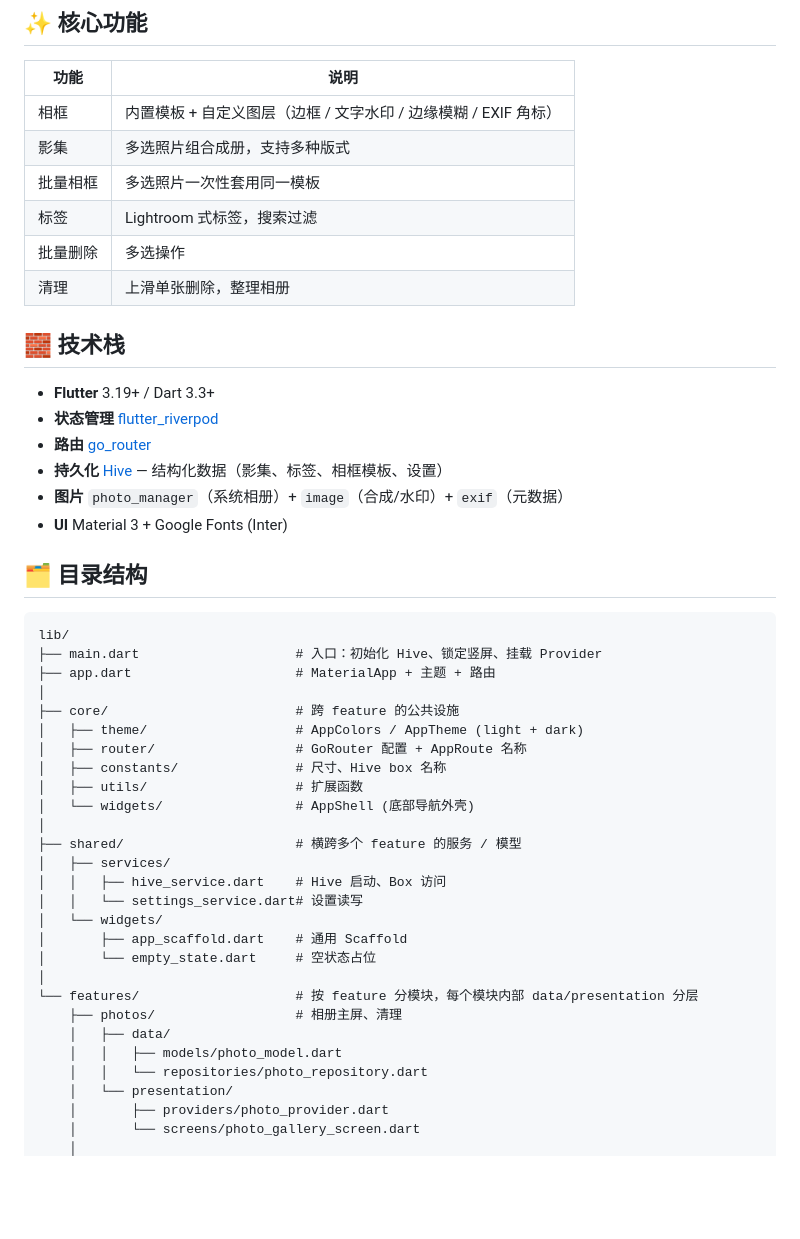
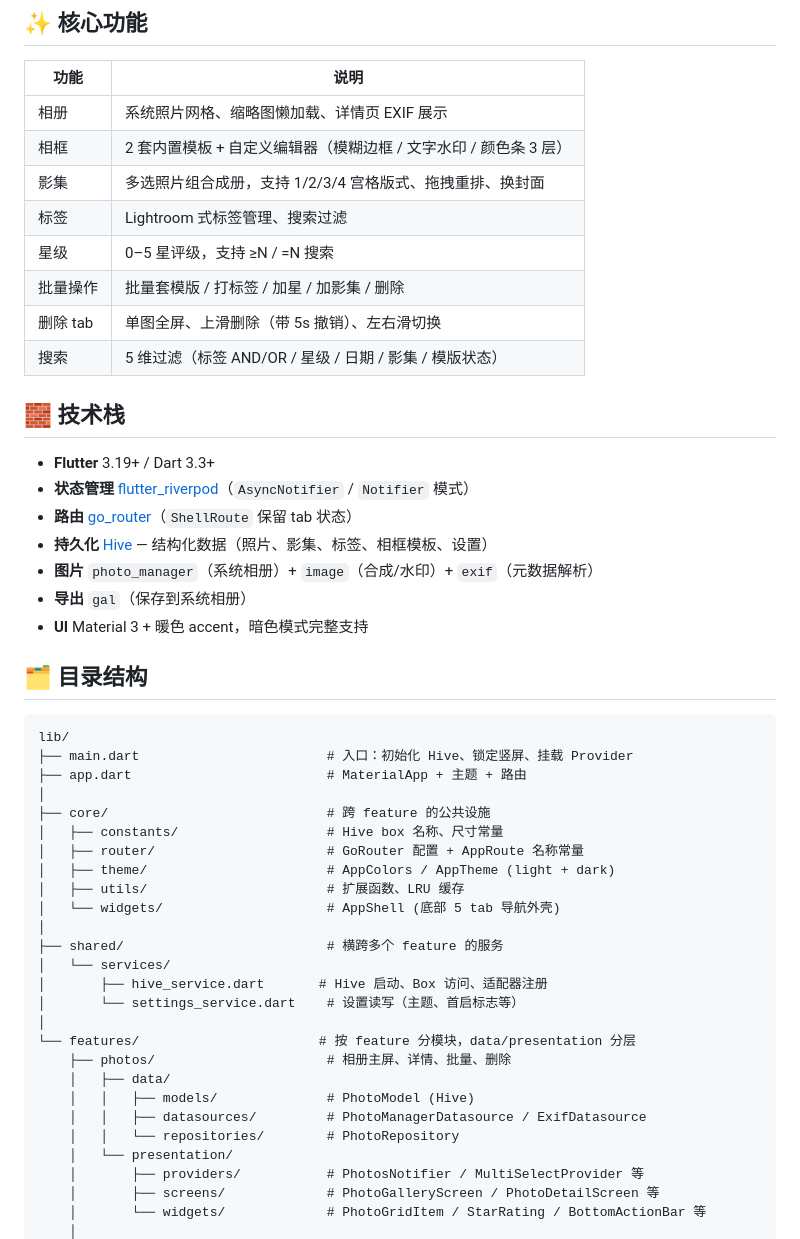
Before and after one commit to augustus2345/BlurFrame, a Markdown page: README.md, the part around one of its changes. GitHub-like rendering; blank space fills up the shorter version.

````diff
--- a/README.md
+++ b/README.md
@@ -6,50 +6,52 @@
 
 | 功能 | 说明 |
 |------|------|
-| 相框 | 内置模板 + 自定义图层（边框 / 文字水印 / 边缘模糊 / EXIF 角标） |
-| 影集 | 多选照片组合成册，支持多种版式 |
-| 批量相框 | 多选照片一次性套用同一模板 |
-| 标签 | Lightroom 式标签，搜索过滤 |
-| 批量删除 | 多选操作 |
-| 清理 | 上滑单张删除，整理相册 |
+| 相册 | 系统照片网格、缩略图懒加载、详情页 EXIF 展示 |
+| 相框 | 2 套内置模板 + 自定义编辑器（模糊边框 / 文字水印 / 颜色条 3 层） |
+| 影集 | 多选照片组合成册，支持 1/2/3/4 宫格版式、拖拽重排、换封面 |
+| 标签 | Lightroom 式标签管理、搜索过滤 |
+| 星级 | 0–5 星评级，支持 ≥N / =N 搜索 |
+| 批量操作 | 批量套模版 / 打标签 / 加星 / 加影集 / 删除 |
+| 删除 tab | 单图全屏、上滑删除（带 5s 撤销）、左右滑切换 |
+| 搜索 | 5 维过滤（标签 AND/OR / 星级 / 日期 / 影集 / 模版状态） |
 
 ## 🧱 技术栈
 
 - **Flutter** 3.19+ / Dart 3.3+
-- **状态管理** [flutter_riverpod](https://riverpod.dev/)
-- **路由** [go_router](https://pub.dev/packages/go_router)
-- **持久化** [Hive](https://pub.dev/packages/hive) — 结构化数据（影集、标签、相框模板、设置）
-- **图片** `photo_manager`（系统相册）+ `image`（合成/水印）+ `exif`（元数据）
-- **UI** Material 3 + Google Fonts (Inter)
+- **状态管理** [flutter_riverpod](https://riverpod.dev/)（`AsyncNotifier` / `Notifier` 模式）
+- **路由** [go_router](https://pub.dev/packages/go_router)（`ShellRoute` 保留 tab 状态）
+- **持久化** [Hive](https://pub.dev/packages/hive) — 结构化数据（照片、影集、标签、相框模板、设置）
+- **图片** `photo_manager`（系统相册）+ `image`（合成/水印）+ `exif`（元数据解析）
+- **导出** `gal`（保存到系统相册）
+- **UI** Material 3 + 暖色 accent，暗色模式完整支持
 
 ## 🗂 目录结构
 
 ```
 lib/
-├── main.dart                    # 入口：初始化 Hive、锁定竖屏、挂载 Provider
-├── app.dart                     # MaterialApp + 主题 + 路由
+├── main.dart                        # 入口：初始化 Hive、锁定竖屏、挂载 Provider
+├── app.dart                         # MaterialApp + 主题 + 路由
 │
-├── core/                        # 跨 feature 的公共设施
-│   ├── theme/                   # AppColors / AppTheme (light + dark)
-│   ├── router/                  # GoRouter 配置 + AppRoute 名称
-│   ├── constants/               # 尺寸、Hive box 名称
-│   ├── utils/                   # 扩展函数
-│   └── widgets/                 # AppShell (底部导航外壳)
+├── core/                            # 跨 feature 的公共设施
+│   ├── constants/                   # Hive box 名称、尺寸常量
+│   ├── router/                      # GoRouter 配置 + AppRoute 名称常量
+│   ├── theme/                       # AppColors / AppTheme (light + dark)
+│   ├── utils/                       # 扩展函数、LRU 缓存
+│   └── widgets/                     # AppShell (底部 5 tab 导航外壳)
 │
-├── shared/                      # 横跨多个 feature 的服务 / 模型
-│   ├── services/
-│   │   ├── hive_service.dart    # Hive 启动、Box 访问
-│   │   └── settings_service.dart# 设置读写
-│   └── widgets/
-│       ├── app_scaffold.dart    # 通用 Scaffold
-│       └── empty_state.dart     # 空状态占位
+├── shared/                          # 横跨多个 feature 的服务
+│   └── services/
+│       ├── hive_service.dart       # Hive 启动、Box 访问、适配器注册
+│       └── settings_service.dart    # 设置读写（主题、首启标志等）
 │
-└── features/                    # 按 feature 分模块，每个模块内部 data/presentation 分层
-    ├── photos/                  # 相册主屏、清理
+└── features/                       # 按 feature 分模块，data/presentation 分层
+    ├── photos/                      # 相册主屏、详情、批量、删除
     │   ├── data/
-    │   │   ├── models/photo_model.dart
-    │   │   └── repositories/photo_repository.dart
+    │   │   ├── models/              # PhotoModel (Hive)
+    │   │   ├── datasources/         # PhotoManagerDatasource / ExifDatasource
+    │   │   └── repositories/        # PhotoRepository
     │   └── presentation/
-    │       ├── providers/photo_provider.dart
-    │       └── screens/photo_gallery_screen.dart
+    │       ├── providers/           # PhotosNotifier / MultiSelectProvider 等
+    │       ├── screens/             # PhotoGalleryScreen / PhotoDetailScreen 等
+    │       └── widgets/             # PhotoGridItem / StarRating / BottomActionBar 等
     │
````
Also changed, not shown: other parts of README.md (+127 -26 lines), TASKS.md (+11 -3 lines).
